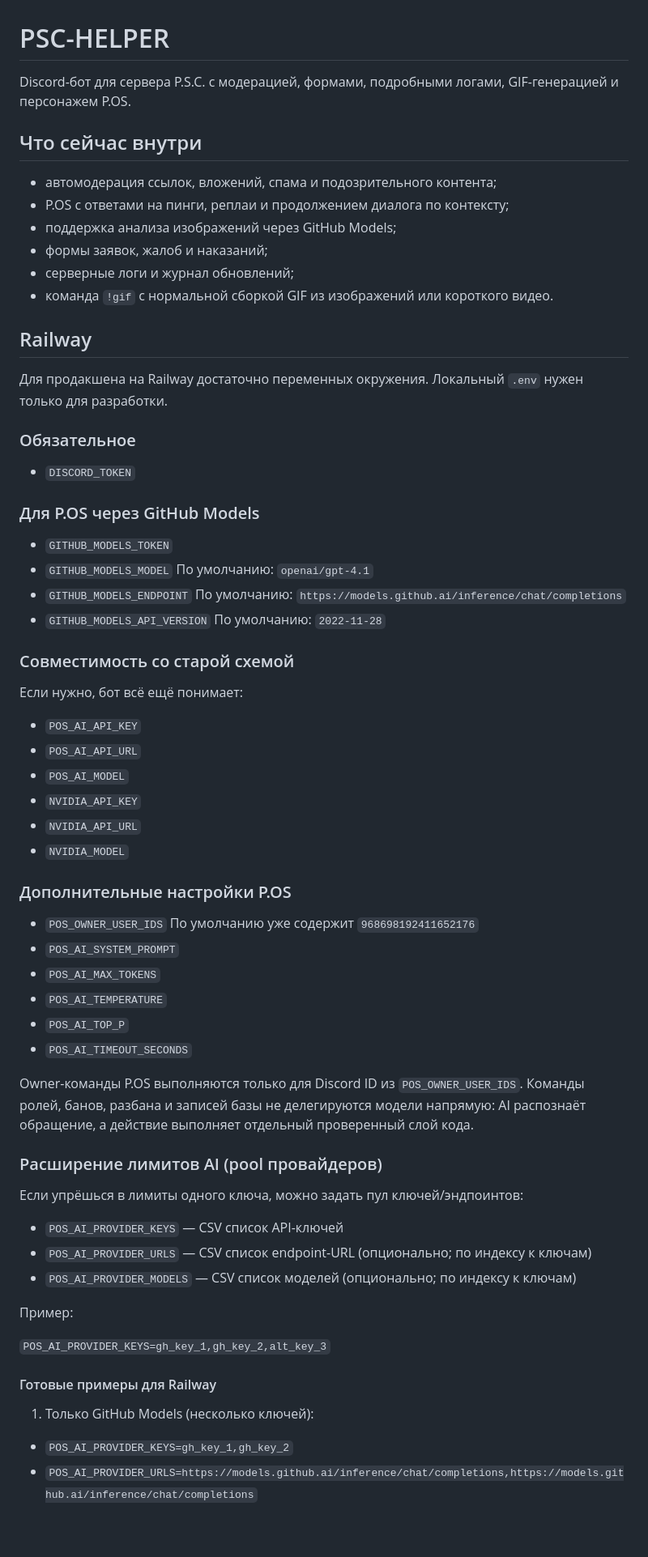
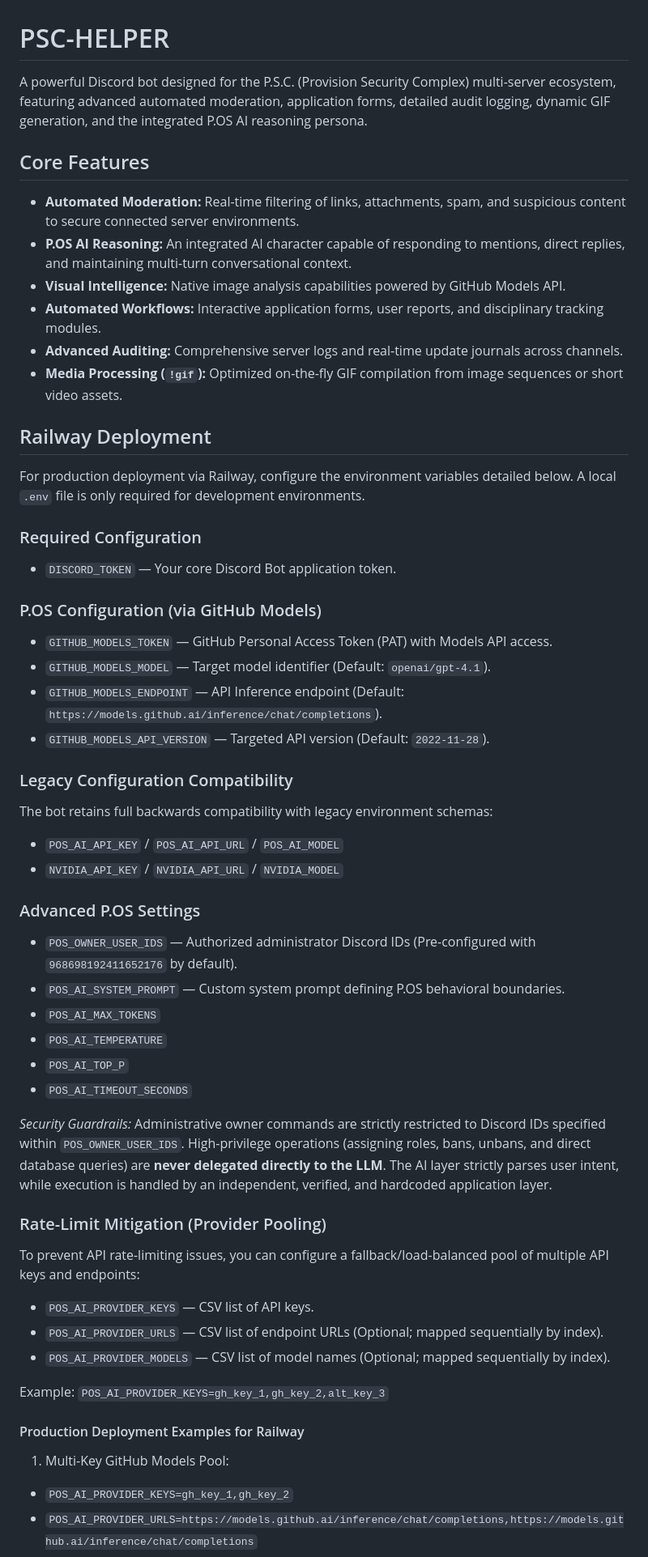
Before and after one commit to Pembevich/PSC-HELPER, a Markdown page: README.md, the part around one of its changes. Shown at 81% size. GitHub-like rendering; blank space fills up the shorter version.

```diff
--- a/README.md
+++ b/README.md
@@ -1,74 +1,63 @@
 # PSC-HELPER
 
-Discord-бот для сервера P.S.C. с модерацией, формами, подробными логами, GIF-генерацией и персонажем P.OS.
+A powerful Discord bot designed for the P.S.C. (Provision Security Complex) multi-server ecosystem, featuring advanced automated moderation, application forms, detailed audit logging, dynamic GIF generation, and the integrated P.OS AI reasoning persona.
 
-## Что сейчас внутри
+## Core Features
 
-- автомодерация ссылок, вложений, спама и подозрительного контента;
-- P.OS с ответами на пинги, реплаи и продолжением диалога по контексту;
-- поддержка анализа изображений через GitHub Models;
-- формы заявок, жалоб и наказаний;
-- серверные логи и журнал обновлений;
-- команда `!gif` с нормальной сборкой GIF из изображений или короткого видео.
+- **Automated Moderation:** Real-time filtering of links, attachments, spam, and suspicious content to secure connected server environments.
+- **P.OS AI Reasoning:** An integrated AI character capable of responding to mentions, direct replies, and maintaining multi-turn conversational context.
+- **Visual Intelligence:** Native image analysis capabilities powered by GitHub Models API.
+- **Automated Workflows:** Interactive application forms, user reports, and disciplinary tracking modules.
+- **Advanced Auditing:** Comprehensive server logs and real-time update journals across channels.
+- **Media Processing (`!gif`):** Optimized on-the-fly GIF compilation from image sequences or short video assets.
 
-## Railway
+## Railway Deployment
 
-Для продакшена на Railway достаточно переменных окружения. Локальный `.env` нужен только для разработки.
+For production deployment via Railway, configure the environment variables detailed below. A local `.env` file is only required for development environments.
 
-### Обязательное
+### Required Configuration
 
-- `DISCORD_TOKEN`
+- `DISCORD_TOKEN` — Your core Discord Bot application token.
 
-### Для P.OS через GitHub Models
+### P.OS Configuration (via GitHub Models)
 
-- `GITHUB_MODELS_TOKEN`
-- `GITHUB_MODELS_MODEL`
-  По умолчанию: `openai/gpt-4.1`
-- `GITHUB_MODELS_ENDPOINT`
-  По умолчанию: `https://models.github.ai/inference/chat/completions`
-- `GITHUB_MODELS_API_VERSION`
-  По умолчанию: `2022-11-28`
+- `GITHUB_MODELS_TOKEN` — GitHub Personal Access Token (PAT) with Models API access.
+- `GITHUB_MODELS_MODEL` — Target model identifier (Default: `openai/gpt-4.1`).
+- `GITHUB_MODELS_ENDPOINT` — API Inference endpoint (Default: `https://models.github.ai/inference/chat/completions`).
+- `GITHUB_MODELS_API_VERSION` — Targeted API version (Default: `2022-11-28`).
 
-### Совместимость со старой схемой
+### Legacy Configuration Compatibility
 
-Если нужно, бот всё ещё понимает:
+The bot retains full backwards compatibility with legacy environment schemas:
 
-- `POS_AI_API_KEY`
-- `POS_AI_API_URL`
-- `POS_AI_MODEL`
-- `NVIDIA_API_KEY`
-- `NVIDIA_API_URL`
-- `NVIDIA_MODEL`
+- `POS_AI_API_KEY` / `POS_AI_API_URL` / `POS_AI_MODEL`
+- `NVIDIA_API_KEY` / `NVIDIA_API_URL` / `NVIDIA_MODEL`
 
-### Дополнительные настройки P.OS
+### Advanced P.OS Settings
 
-- `POS_OWNER_USER_IDS`
-  По умолчанию уже содержит `968698192411652176`
-- `POS_AI_SYSTEM_PROMPT`
+- `POS_OWNER_USER_IDS` — Authorized administrator Discord IDs (Pre-configured with `968698192411652176` by default).
+- `POS_AI_SYSTEM_PROMPT` — Custom system prompt defining P.OS behavioral boundaries.
 - `POS_AI_MAX_TOKENS`
 - `POS_AI_TEMPERATURE`
 - `POS_AI_TOP_P`
 - `POS_AI_TIMEOUT_SECONDS`
 
-Owner-команды P.OS выполняются только для Discord ID из `POS_OWNER_USER_IDS`.
-Команды ролей, банов, разбана и записей базы не делегируются модели напрямую: AI распознаёт обращение, а действие выполняет отдельный проверенный слой кода.
+*Security Guardrails:* Administrative owner commands are strictly restricted to Discord IDs specified within `POS_OWNER_USER_IDS`. High-privilege operations (assigning roles, bans, unbans, and direct database queries) are **never delegated directly to the LLM**. The AI layer strictly parses user intent, while execution is handled by an independent, verified, and hardcoded application layer.
 
-### Расширение лимитов AI (pool провайдеров)
+### Rate-Limit Mitigation (Provider Pooling)
 
-Если упрёшься в лимиты одного ключа, можно задать пул ключей/эндпоинтов:
+To prevent API rate-limiting issues, you can configure a fallback/load-balanced pool of multiple API keys and endpoints:
 
-- `POS_AI_PROVIDER_KEYS` — CSV список API-ключей
-- `POS_AI_PROVIDER_URLS` — CSV список endpoint-URL (опционально; по индексу к ключам)
-- `POS_AI_PROVIDER_MODELS` — CSV список моделей (опционально; по индексу к ключам)
+- `POS_AI_PROVIDER_KEYS` — CSV list of API keys.
+- `POS_AI_PROVIDER_URLS` — CSV list of endpoint URLs (Optional; mapped sequentially by index).
+- `POS_AI_PROVIDER_MODELS` — CSV list of model names (Optional; mapped sequentially by index).
 
-Пример:
-
+Example:
 `POS_AI_PROVIDER_KEYS=gh_key_1,gh_key_2,alt_key_3`
 
-#### Готовые примеры для Railway
+#### Production Deployment Examples for Railway
 
-1) Только GitHub Models (несколько ключей):
-
+1) Multi-Key GitHub Models Pool:
 - `POS_AI_PROVIDER_KEYS=gh_key_1,gh_key_2`
 - `POS_AI_PROVIDER_URLS=https://models.github.ai/inference/chat/completions,https://models.github.ai/inference/chat/completions`
 - `POS_AI_PROVIDER_MODELS=openai/gpt-4.1,openai/gpt-4.1`
```
Also changed, not shown: other parts of README.md (+12 -35 lines).
